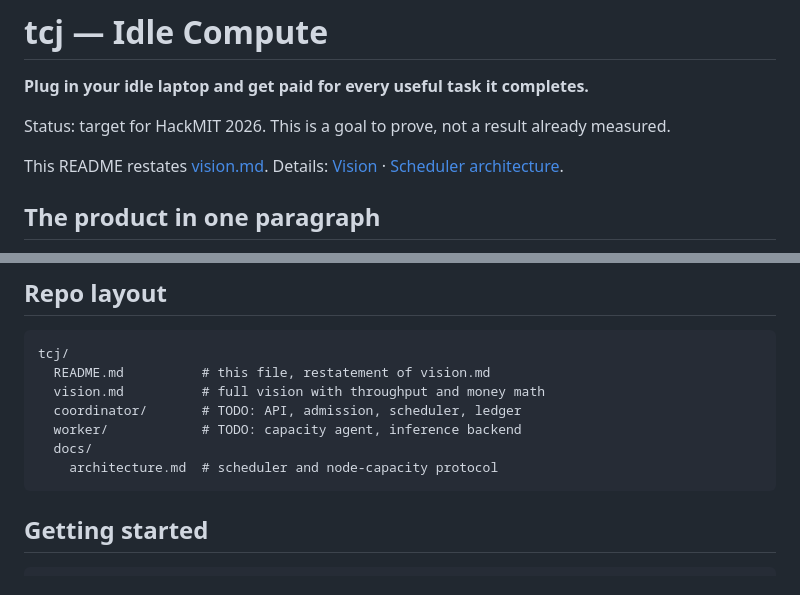
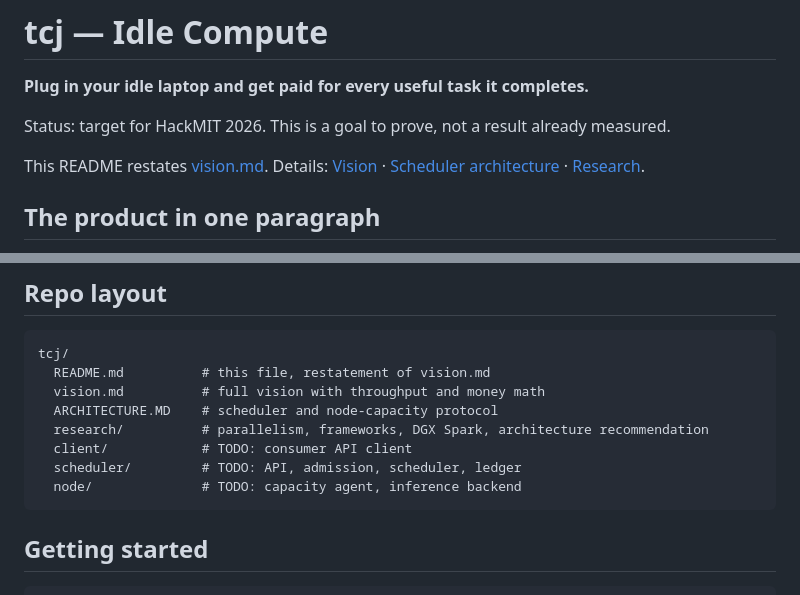
Before and after one commit to hongnoul/clique, a Markdown page: README.md, 2 parts joined by grey strips. Rendered like a GitHub page.

Commit message:
docs: fix broken cross-links, update repo layout to actual structure

````diff
--- a/README.md
+++ b/README.md
@@ -4,7 +4,7 @@
 
 Status: target for HackMIT 2026. This is a goal to prove, not a result already measured.
 
-This README restates [vision.md](vision.md). Details: [Vision](vision.md) · [Scheduler architecture](docs/architecture.md).
+This README restates [vision.md](vision.md). Details: [Vision](vision.md) · [Scheduler architecture](ARCHITECTURE.MD) · [Research](research/README.md).
 
 ## The product in one paragraph
 
@@ -66,10 +66,11 @@ Keep the durable ledger, fair queue, recovery, and fixed rate settlement. Add pi
 tcj/
   README.md          # this file, restatement of vision.md
   vision.md          # full vision with throughput and money math
-  coordinator/       # TODO: API, admission, scheduler, ledger
-  worker/            # TODO: capacity agent, inference backend
-  docs/
-    architecture.md  # scheduler and node-capacity protocol
+  ARCHITECTURE.MD    # scheduler and node-capacity protocol
+  research/          # parallelism, frameworks, DGX Spark, architecture recommendation
+  client/            # TODO: consumer API client
+  scheduler/         # TODO: API, admission, scheduler, ledger
+  node/              # TODO: capacity agent, inference backend
 ```
 
 ## Getting started
````
Also changed, not shown: ARCHITECTURE.MD (+1 -1 lines), vision.md (+1 -1 lines).
